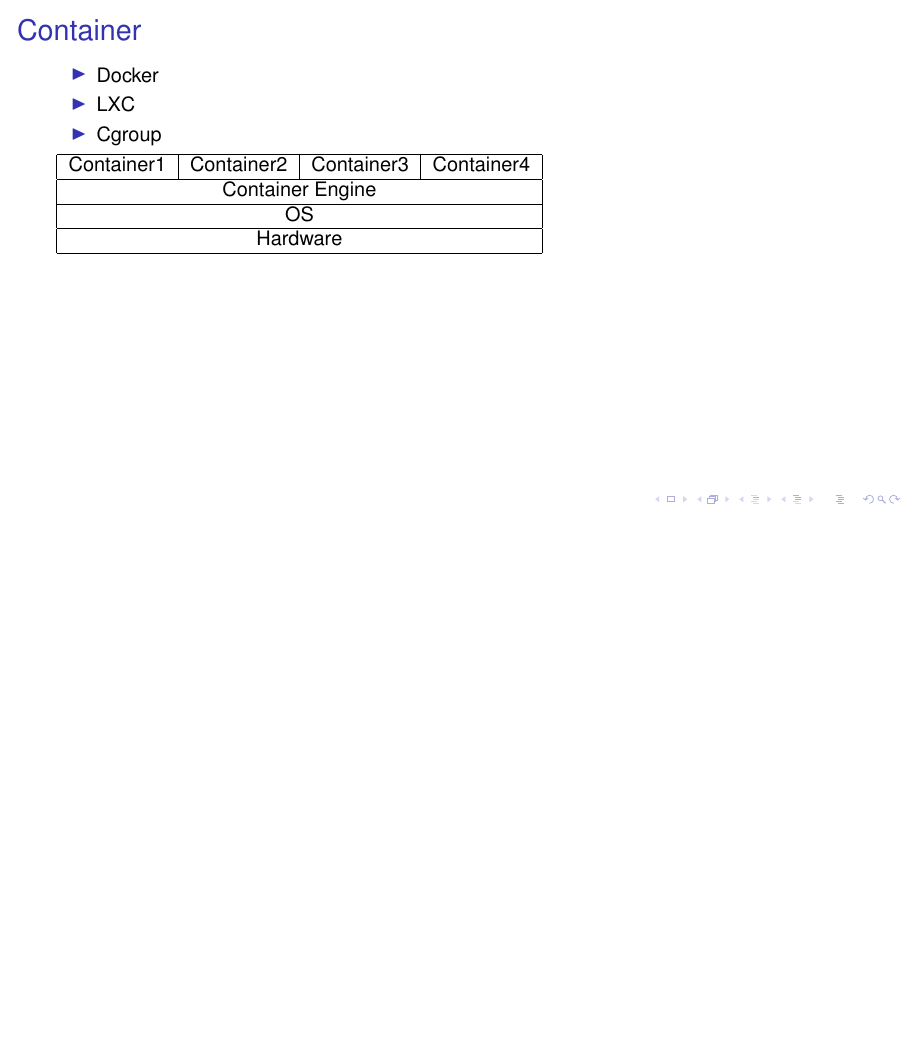
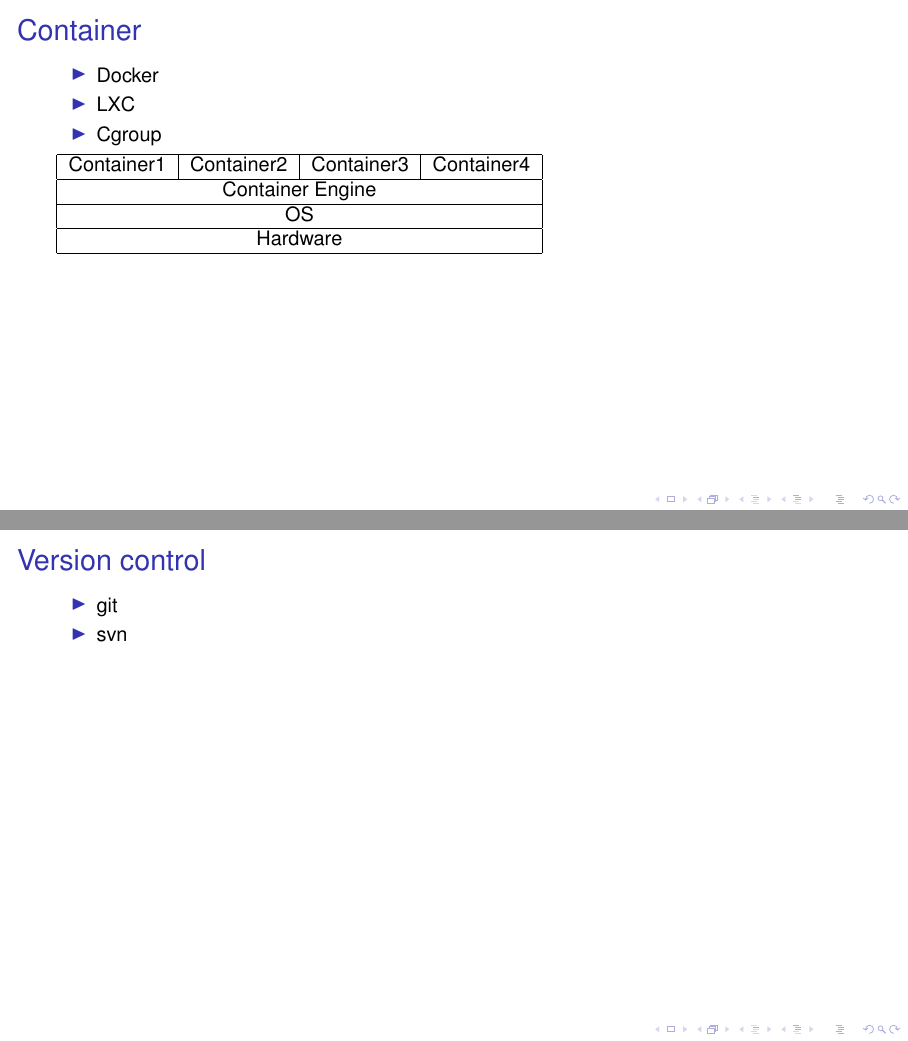
Before and after one commit to askebm/LIN-E19, LaTeX slides (3/main.tex): page 4 of 4 before the commit and pages 4 and 5 of 5 after it, the two joined at a grey line, the shorter picture padded with empty space. Compiled offline with pdfLaTeX; a LaTeX package or settings file that is missing is left out.

Commit message:
Lasse insisted

```diff
--- a/3/main.tex
+++ b/3/main.tex
@@ -126,4 +126,11 @@
 
 \end{frame}
 
+\begin{frame}[t]{Version control}
+	\begin{itemize}
+		\item git
+		\item svn
+	\end{itemize}
+\end{frame}
+
 \end{document}
```
